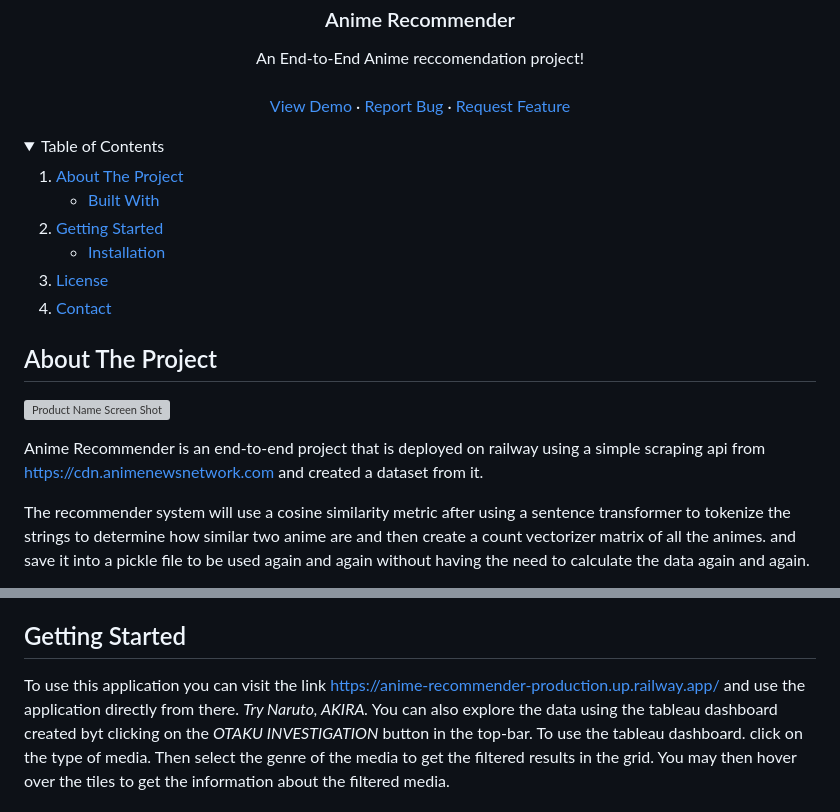
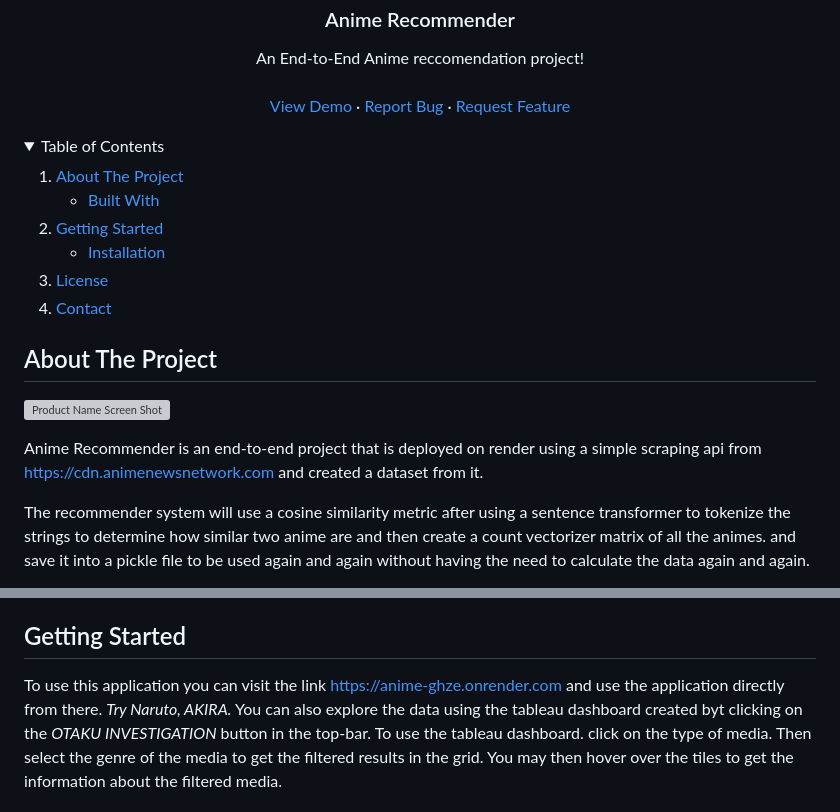
Before and after one commit to kanishchugh/Anime-Recommender, a Markdown page: README.md, 2 parts joined by grey strips. GitHub-like rendering; folded sections open; grey boxes are pictures that could not be loaded.

```diff
--- a/README.md
+++ b/README.md
@@ -50,7 +50,7 @@
 
 [![Product Name Screen Shot](static/Screenshot%20.png)]()
 
-Anime Recommender is an end-to-end project that is deployed on railway using a simple scraping api from https://cdn.animenewsnetwork.com and created a dataset from it.
+Anime Recommender is an end-to-end project that is deployed on render using a simple scraping api from https://cdn.animenewsnetwork.com and created a dataset from it.
 
 The recommender system will use a cosine similarity metric after using a sentence transformer to tokenize the strings to determine how similar two anime are and then create a count vectorizer matrix of all the animes. and save it into a pickle file to be used again and again without having the need to calculate the data again and again.
 
@@ -79,7 +79,7 @@ This section contains the list of the major frameworks/libraries used in this pa
 <!-- GETTING STARTED -->
 ## Getting Started
 
-To use this application you can visit the link https://anime-recommender-production.up.railway.app/ and use the application directly from there.
+To use this application you can visit the link https://anime-ghze.onrender.com and use the application directly from there.
 _Try Naruto, AKIRA._ You can also explore the data using the tableau dashboard created byt clicking on the _OTAKU INVESTIGATION_ button in the top-bar.
 To use the tableau dashboard. click on the type of media. Then select the genre of the media to get the filtered results in the grid. You may then hover over the tiles to get the information about the filtered media.
 
```
Also changed, not shown: other parts of README.md (+1 -1 lines).
